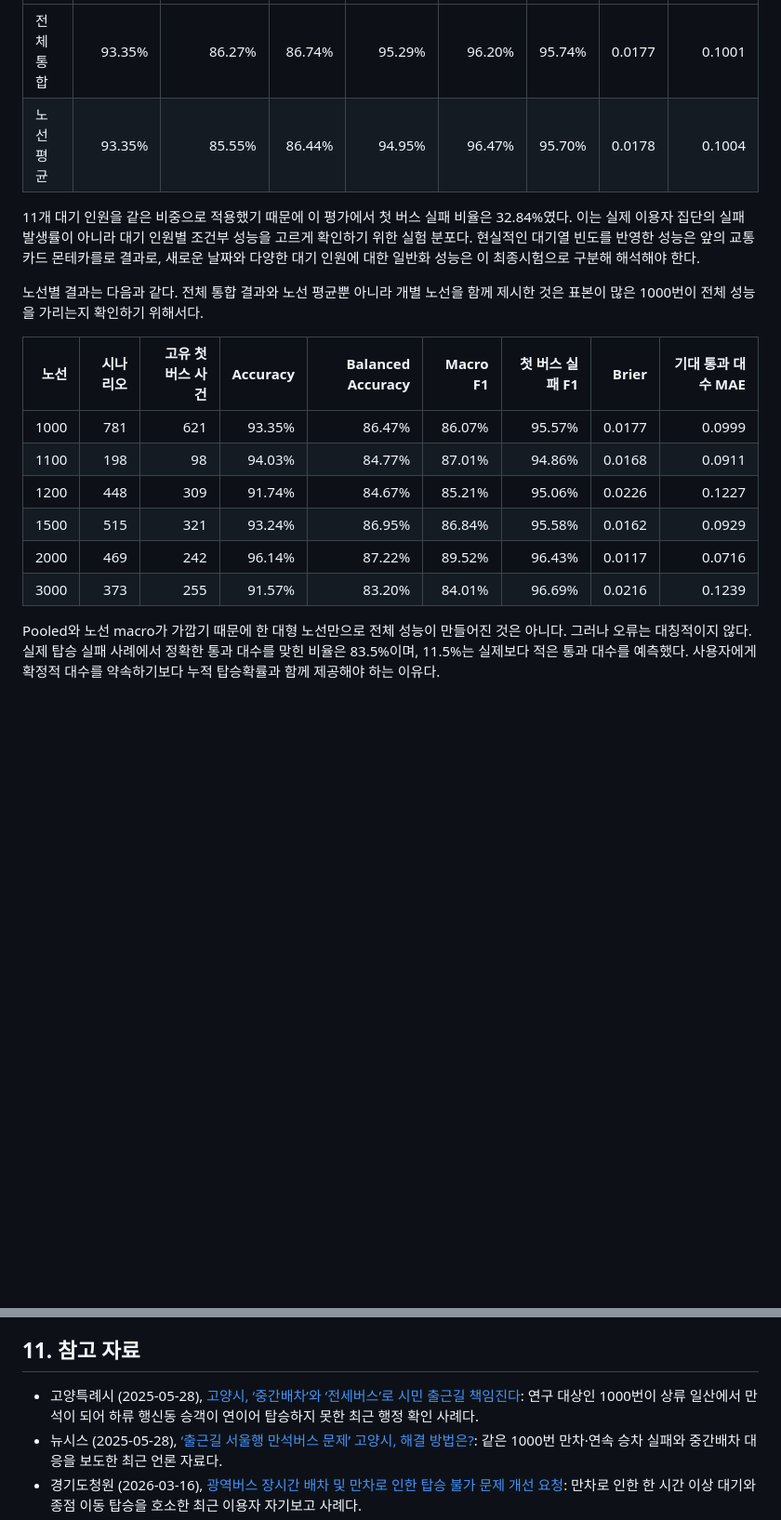
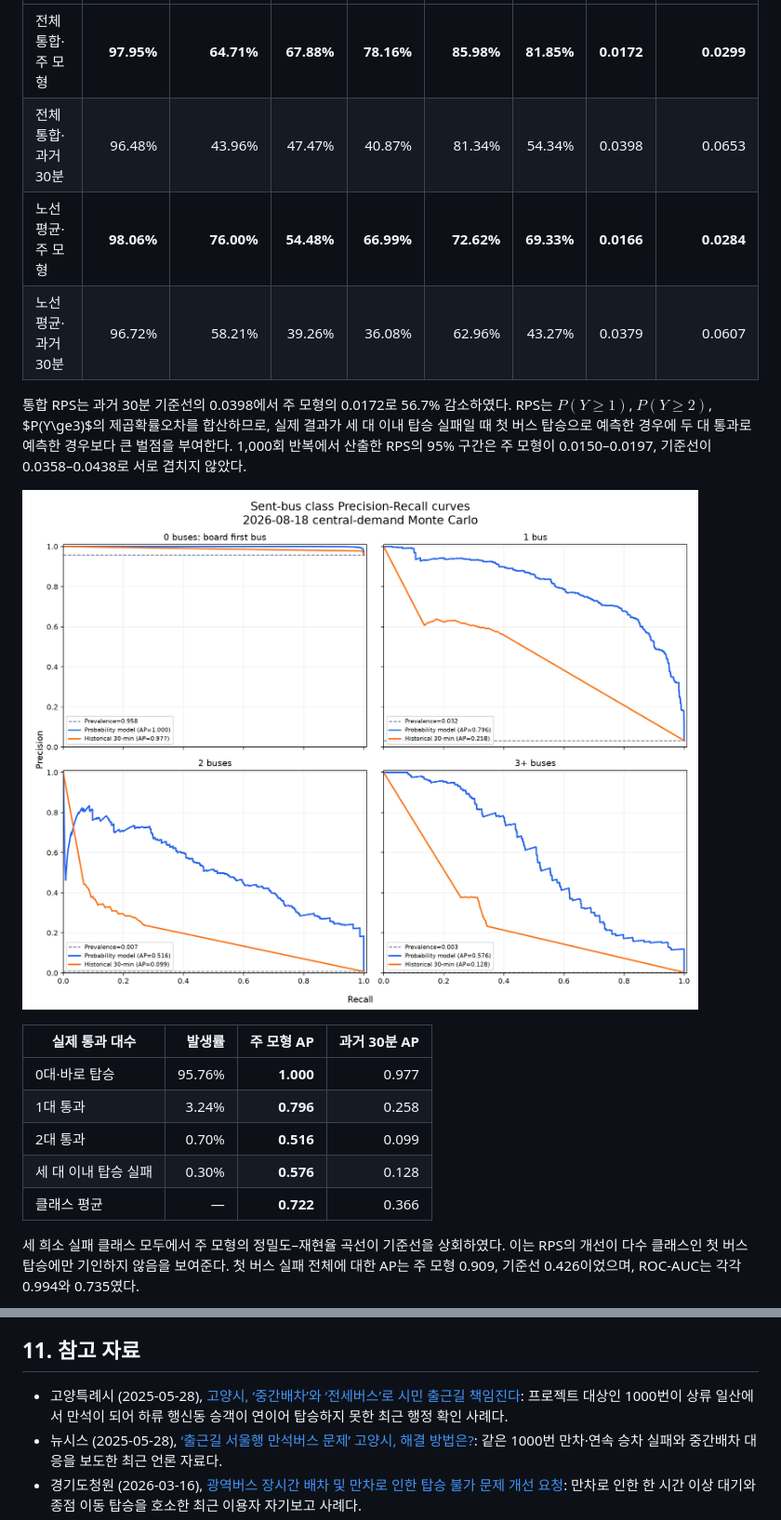
Before and after one commit to khuda-data/10th-toy-team4, a Markdown page: README.md, 2 parts joined by grey strips. Shown at 93% size. Rendered like a GitHub page; pictures changed too: images/final_2026_08_18_monte_carlo_class_pr.png (added); blank space fills up the shorter version.

```diff
--- a/README.md
+++ b/README.md
@@ -288,19 +267,20 @@ Accuracy, Balanced Accuracy와 Macro F1은 네 가지 통과 대수 등급을
 |---|---:|---:|---:|---:|---:|---:|---:|---:|
-| 전체 통합 | 93.35% | 86.27% | 86.74% | 95.29% | 96.20% | 95.74% | 0.0177 | 0.1001 |
-| 노선 평균 | 93.35% | 85.55% | 86.44% | 94.95% | 96.47% | 95.70% | 0.0178 | 0.1004 |
+| 전체 통합·주 모형 | **97.95%** | **64.71%** | **67.88%** | **78.16%** | **85.98%** | **81.85%** | **0.0172** | **0.0299** |
+| 전체 통합·과거 30분 | 96.48% | 43.96% | 47.47% | 40.87% | 81.34% | 54.34% | 0.0398 | 0.0653 |
+| 노선 평균·주 모형 | **98.06%** | **76.00%** | **54.48%** | **66.99%** | **72.62%** | **69.33%** | **0.0166** | **0.0284** |
+| 노선 평균·과거 30분 | 96.72% | 58.21% | 39.26% | 36.08% | 62.96% | 43.27% | 0.0379 | 0.0607 |
 
-11개 대기 인원을 같은 비중으로 적용했기 때문에 이 평가에서 첫 버스 실패 비율은 32.84%였다. 이는 실제 이용자 집단의 실패 발생률이 아니라 대기 인원별 조건부 성능을 고르게 확인하기 위한 실험 분포다. 현실적인 대기열 빈도를 반영한 성능은 앞의 교통카드 몬테카를로 결과로, 새로운 날짜와 다양한 대기 인원에 대한 일반화 성능은 이 최종시험으로 구분해 해석해야 한다.
+통합 RPS는 과거 30분 기준선의 0.0398에서 주 모형의 0.0172로 56.7% 감소하였다. RPS는 $P(Y\ge1)$, $P(Y\ge2)$, $P(Y\ge3)$의 제곱확률오차를 합산하므로, 실제 결과가 세 대 이내 탑승 실패일 때 첫 버스 탑승으로 예측한 경우에 두 대 통과로 예측한 경우보다 큰 벌점을 부여한다. 1,000회 반복에서 산출한 RPS의 95% 구간은 주 모형이 0.0150–0.0197, 기준선이 0.0358–0.0438로 서로 겹치지 않았다.
 
-노선별 결과는 다음과 같다. 전체 통합 결과와 노선 평균뿐 아니라 개별 노선을 함께 제시한 것은 표본이 많은 1000번이 전체 성능을 가리는지 확인하기 위해서다.
+![2026-08-18 classwise precision-recall curves](images/final_2026_08_18_monte_carlo_class_pr.png)
 
-| 노선 | 시나리오 | 고유 첫 버스 사건 | Accuracy | Balanced Accuracy | Macro F1 | 첫 버스 실패 F1 | Brier | 기대 통과 대수 MAE |
-|---:|---:|---:|---:|---:|---:|---:|---:|---:|
-| 1000 | 781 | 621 | 93.35% | 86.47% | 86.07% | 95.57% | 0.0177 | 0.0999 |
-| 1100 | 198 | 98 | 94.03% | 84.77% | 87.01% | 94.86% | 0.0168 | 0.0911 |
-| 1200 | 448 | 309 | 91.74% | 84.67% | 85.21% | 95.06% | 0.0226 | 0.1227 |
-| 1500 | 515 | 321 | 93.24% | 86.95% | 86.84% | 95.58% | 0.0162 | 0.0929 |
-| 2000 | 469 | 242 | 96.14% | 87.22% | 89.52% | 96.43% | 0.0117 | 0.0716 |
-| 3000 | 373 | 255 | 91.57% | 83.20% | 84.01% | 96.69% | 0.0216 | 0.1239 |
+| 실제 통과 대수 | 발생률 | 주 모형 AP | 과거 30분 AP |
+|---|---:|---:|---:|
+| 0대·바로 탑승 | 95.76% | **1.000** | 0.977 |
+| 1대 통과 | 3.24% | **0.796** | 0.258 |
+| 2대 통과 | 0.70% | **0.516** | 0.099 |
+| 세 대 이내 탑승 실패 | 0.30% | **0.576** | 0.128 |
+| 클래스 평균 | — | **0.722** | 0.366 |
 
-Pooled와 노선 macro가 가깝기 때문에 한 대형 노선만으로 전체 성능이 만들어진 것은 아니다. 그러나 오류는 대칭적이지 않다. 실제 탑승 실패 사례에서 정확한 통과 대수를 맞힌 비율은 83.5%이며, 11.5%는 실제보다 적은 통과 대수를 예측했다. 사용자에게 확정적 대수를 약속하기보다 누적 탑승확률과 함께 제공해야 하는 이유다.
+세 희소 실패 클래스 모두에서 주 모형의 정밀도–재현율 곡선이 기준선을 상회하였다. 이는 RPS의 개선이 다수 클래스인 첫 버스 탑승에만 기인하지 않음을 보여준다. 첫 버스 실패 전체에 대한 AP는 주 모형 0.909, 기준선 0.426이었으며, ROC-AUC는 각각 0.994와 0.735였다.
 
@@ -324,7 +315,7 @@ Pooled와 노선 macro가 가깝기 때문에 한 대형 노선만으로 전체
 
 ## 11. 참고 자료
 
-- 고양특례시 (2025-05-28), [고양시, ‘중간배차’와 ‘전세버스’로 시민 출근길 책임진다](https://www.goyang.go.kr/news/user/bbs/BD_selectBbs.do?q_bbsCode=1090&q_bbscttSn=20250528175838574&q_estnColumn1=All): 연구 대상인 1000번이 상류 일산에서 만석이 되어 하류 행신동 승객이 연이어 탑승하지 못한 최근 행정 확인 사례다.
+- 고양특례시 (2025-05-28), [고양시, ‘중간배차’와 ‘전세버스’로 시민 출근길 책임진다](https://www.goyang.go.kr/news/user/bbs/BD_selectBbs.do?q_bbsCode=1090&q_bbscttSn=20250528175838574&q_estnColumn1=All): 프로젝트 대상인 1000번이 상류 일산에서 만석이 되어 하류 행신동 승객이 연이어 탑승하지 못한 최근 행정 확인 사례다.
 - 뉴시스 (2025-05-28), [‘출근길 서울행 만석버스 문제’ 고양시, 해결 방법은?](https://www.newsis.com/view/NISX20250528_0003193302): 같은 1000번 만차·연속 승차 실패와 중간배차 대응을 보도한 최근 언론 자료다.
 - 경기도청원 (2026-03-16), [광역버스 장시간 배차 및 만차로 인한 탑승 불가 문제 개선 요청](https://petitions.gg.go.kr/view/?pageid=28&uid=27944): 만차로 인한 한 시간 이상 대기와 종점 이동 탑승을 호소한 최근 이용자 자기보고 사례다.
 - 연합뉴스 (2022-11-18), [경기 광역버스 입석 중단 첫날…출근길 일부 승객 불편](https://www.yna.co.kr/view/AKR20221118032900061): 만차 무정차 통과, 추가 대기와 지각이라는 국내 현장 사례다.
```
Also changed, not shown: other parts of README.md (+112 -122 lines), images/field_2026_08_21_zero_one_confusion.png (added), images/final_2026_08_18_monte_carlo_calibration.png (added), images/model_flowchart.png.
